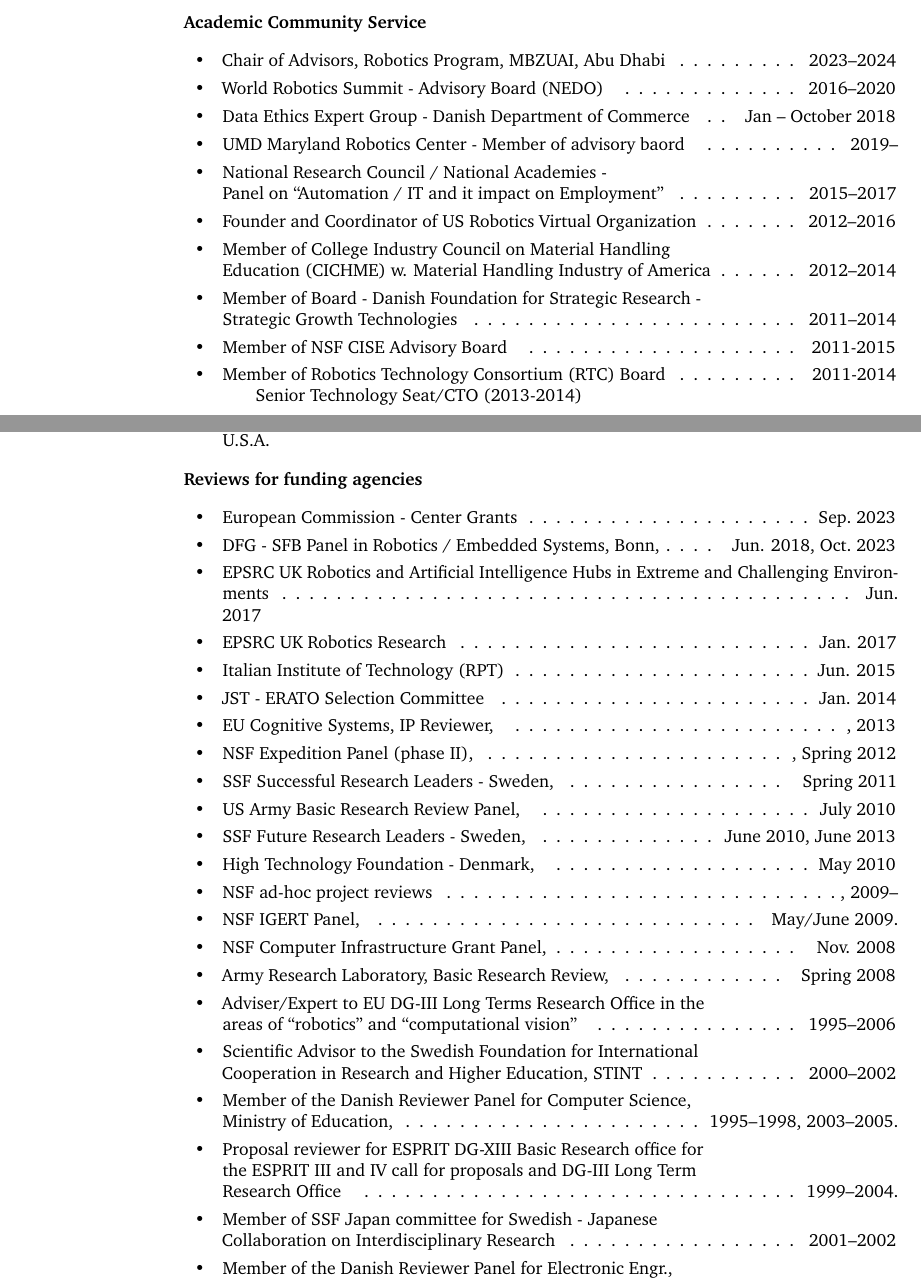
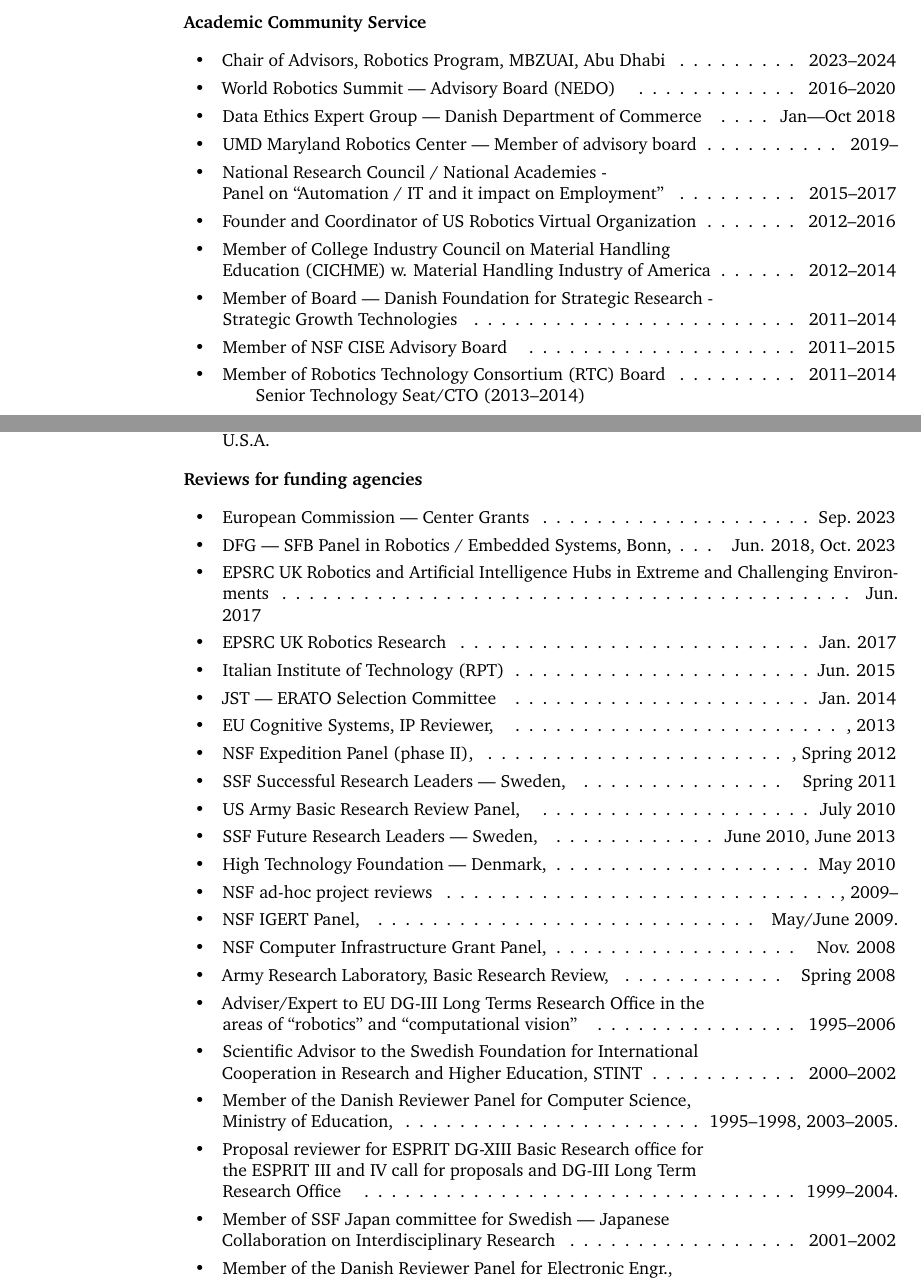
Before and after one commit to hichristensen/hiccv, a LaTeX CV (hiccv.tex): two parts of pages 36 and 40 of 49, joined at a grey line, cut so that both start at the same text. Compiled offline with pdfLaTeX.

Commit message:
End of November update of CV

```diff
--- a/hiccv.tex
+++ b/hiccv.tex
@@ -677,11 +677,11 @@
   \begin{itemize}
     \item Chair of Advisors, Robotics Program, MBZUAI, Abu Dhabi
           \cftdotfill{\cftdotsep} 2023--2024
-    \item World Robotics Summit - Advisory Board (NEDO) \cftdotfill{\cftdotsep}
+    \item World Robotics Summit --- Advisory Board (NEDO) \cftdotfill{\cftdotsep}
           2016--2020
-    \item Data Ethics Expert Group - Danish Department of Commerce
-          \cftdotfill{\cftdotsep} Jan -- October 2018
-    \item UMD Maryland Robotics Center - Member of advisory baord
+    \item Data Ethics Expert Group --- Danish Department of Commerce
+          \cftdotfill{\cftdotsep} Jan---Oct 2018
+    \item UMD Maryland Robotics Center --- Member of advisory board
           \cftdotfill{\cftdotsep} 2019--
     \item National Research Council / National Academies -\\ Panel on ``Automation /
           IT and it impact on Employment'' \cftdotfill{\cftdotsep} 2015--2017
@@ -690,13 +690,13 @@
     \item Member of College Industry Council on Material Handling\\
           Education (CICHME) w. Material Handling Industry of America
           \cftdotfill{\cftdotsep} 2012--2014
-    \item Member of Board - Danish Foundation for Strategic Research -\\
+    \item Member of Board --- Danish Foundation for Strategic Research -\\
           Strategic Growth Technologies \cftdotfill{\cftdotsep} 2011--2014
-    \item Member of NSF CISE Advisory Board \cftdotfill{\cftdotsep} 2011-2015
+    \item Member of NSF CISE Advisory Board \cftdotfill{\cftdotsep} 2011--2015
     \item Member of Robotics Technology Consortium (RTC) Board
-          \cftdotfill{\cftdotsep} 2011-2014
+          \cftdotfill{\cftdotsep} 2011--2014
           \begin{sublist}
-            \item Senior Technology Seat/CTO (2013-2014)
+            \item Senior Technology Seat/CTO (2013--2014)
           \end{sublist}
     \item Chair of CCC road-mapping committee for formulation of \\
           a national strategy for robotics \cftdotfill{\cftdotsep} 2008--2009
@@ -877,23 +877,23 @@
 
 \item {\bf Reviews for funding agencies}
   \begin{itemize}
-  \item European Commission - Center Grants \cftdotfill{\cftdotsep} Sep.~2023
-  \item DFG - SFB Panel in Robotics / Embedded Systems,
+  \item European Commission --- Center Grants \cftdotfill{\cftdotsep} Sep.~2023
+  \item DFG --- SFB Panel in Robotics / Embedded Systems,
     Bonn,\cftdotfill{\cftdotsep} Jun. 2018, Oct.~2023
   \item EPSRC UK Robotics and Artificial Intelligence Hubs in Extreme
     and Challenging Environments \cftdotfill{\cftdotsep} Jun. 2017
   \item EPSRC UK Robotics Research  \cftdotfill{\cftdotsep} Jan. 2017
   \item Italian Institute of Technology (RPT) \cftdotfill{\cftdotsep}
     Jun. 2015
- \item JST - ERATO Selection Committee \cftdotfill{\cftdotsep} Jan. 2014
+ \item JST --- ERATO Selection Committee \cftdotfill{\cftdotsep} Jan. 2014
  \item EU Cognitive Systems, IP Reviewer, \cftdotfill{\cftdotsep}, 2013
  \item NSF Expedition Panel (phase II), \cftdotfill{\cftdotsep},
    Spring 2012
- \item SSF Successful Research Leaders - Sweden,
+ \item SSF Successful Research Leaders --- Sweden,
    \cftdotfill{\cftdotsep} Spring 2011
  \item US Army Basic Research Review Panel, \cftdotfill{\cftdotsep} July 2010
- \item SSF Future Research Leaders - Sweden, \cftdotfill{\cftdotsep} June 2010, June 2013
- \item High Technology Foundation - Denmark, \cftdotfill{\cftdotsep}  May 2010
+ \item SSF Future Research Leaders --- Sweden, \cftdotfill{\cftdotsep} June 2010, June 2013
+ \item High Technology Foundation --- Denmark, \cftdotfill{\cftdotsep}  May 2010
  \item NSF ad-hoc project reviews \cftdotfill{\cftdotsep}, 2009--
  \item NSF IGERT Panel, \cftdotfill{\cftdotsep} May/June 2009.
  \item NSF Computer Infrastructure Grant Panel,  \cftdotfill{\cftdotsep} Nov. 2008
@@ -909,7 +909,7 @@
  \item Proposal reviewer for ESPRIT DG-XIII Basic Research office for\\
    the ESPRIT III and IV call for proposals and DG-III Long Term\\
    Research Office \cftdotfill{\cftdotsep}  1999--2004.
- \item Member of SSF Japan committee for Swedish - Japanese\\
+ \item Member of SSF Japan committee for Swedish --- Japanese\\
    Collaboration on Interdisciplinary Research \cftdotfill{\cftdotsep}
    2001--2002
  \item Member of the Danish Reviewer Panel for Electronic Engr.,\\
```
Also changed, not shown: hiccv.tex (30 more changed lines), 1 other file.
